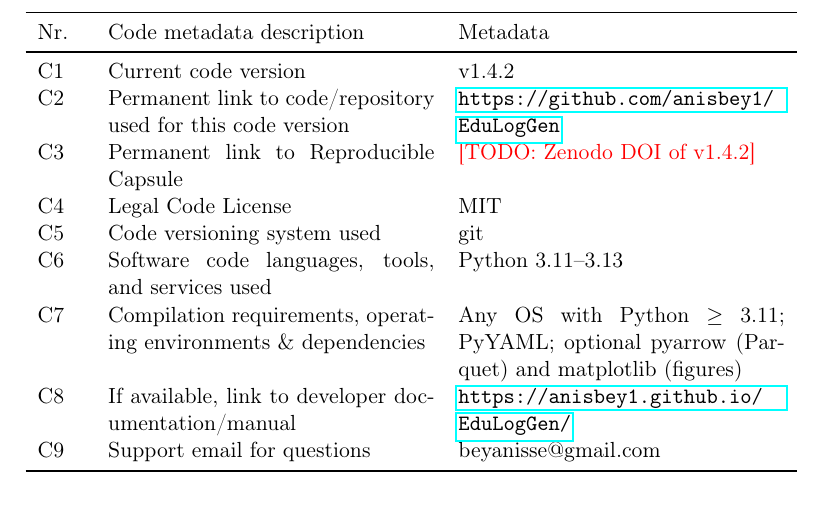
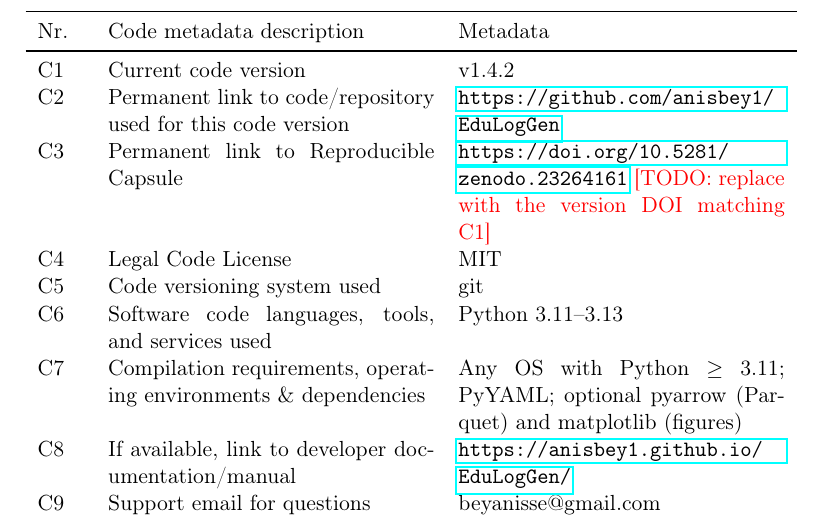
Before and after one commit to anisbey1/EduLogGen, a LaTeX paper (paper/softwarex/paper.tex): part of page 2 of 10, cut so that both start at the same text. Compiled offline with pdfLaTeX.

Commit message:
docs: Zenodo DOI in citation metadata, README, and manuscript
Concept DOI 10.5281/zenodo.23264161 (latest version) and the version DOI
of v1.4.1.

```diff
--- a/paper/softwarex/paper.tex
+++ b/paper/softwarex/paper.tex
@@ -58,7 +58,7 @@
 \midrule
 C1 & Current code version & v1.4.2 \\
 C2 & Permanent link to code/repository used for this code version & \url{https://github.com/anisbey1/EduLogGen} \\
-C3 & Permanent link to Reproducible Capsule & \todo{Zenodo DOI of v1.4.2} \\
+C3 & Permanent link to Reproducible Capsule & \url{https://doi.org/10.5281/zenodo.23264161} \todo{replace with the version DOI matching C1} \\
 C4 & Legal Code License & MIT \\
 C5 & Code versioning system used & git \\
 C6 & Software code languages, tools, and services used & Python 3.11--3.13 \\
```
Also changed, not shown: README.md, 2 other files.
